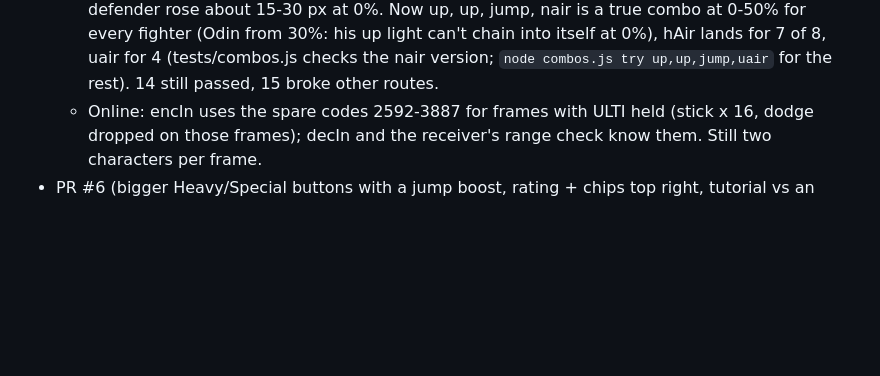
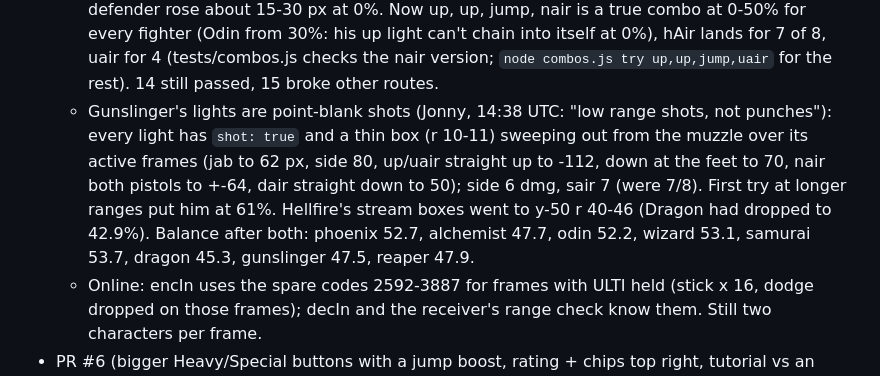
Before and after one commit to guspliffy/potatobrawl, a Markdown page: docs/HANDOFF.md, the part around the change. Rendered like a GitHub page; blank space fills up the shorter version.

Commit message:
Handoff: Gunslinger shots, balance
Co-Authored-By: Claude Opus 5.5 (1M context) <noreply@anthropic.com>
Claude-Session: https://claude.ai/code/session_01BxesEAZLxGZP9PfUXtvN4B

```diff
--- a/docs/HANDOFF.md
+++ b/docs/HANDOFF.md
@@ -108,6 +108,11 @@ Read this first in the next session, then the plan doc "PotatoBrawl: Session Wra
     TUNE.linkPop (13) knockback. Before it the defender rose about 15-30 px at 0%. Now up, up, jump, nair is a true combo at 0-50%
     for every fighter (Odin from 30%: his up light can't chain into itself at 0%), hAir lands for 7 of 8, uair for 4 (tests/combos.js
     checks the nair version; `node combos.js try up,up,jump,uair` for the rest). 14 still passed, 15 broke other routes.
+  - Gunslinger's lights are point-blank shots (Jonny, 14:38 UTC: "low range shots, not punches"): every light has `shot: true` and
+    a thin box (r 10-11) sweeping out from the muzzle over its active frames (jab to 62 px, side 80, up/uair straight up to -112,
+    down at the feet to 70, nair both pistols to +-64, dair straight down to 50); side 6 dmg, sair 7 (were 7/8). First try at
+    longer ranges put him at 61%. Hellfire's stream boxes went to y-50 r 40-46 (Dragon had dropped to 42.9%).
+    Balance after both: phoenix 52.7, alchemist 47.7, odin 52.2, wizard 53.1, samurai 53.7, dragon 45.3, gunslinger 47.5, reaper 47.9.
   - Online: encIn uses the spare codes 2592-3887 for frames with ULTI held (stick x 16, dodge dropped on those frames); decIn and
     the receiver's range check know them. Still two characters per frame.
 - PR #6 (bigger Heavy/Special buttons with a jump boost, rating + chips top right, tutorial vs an Easy CPU with a
```
